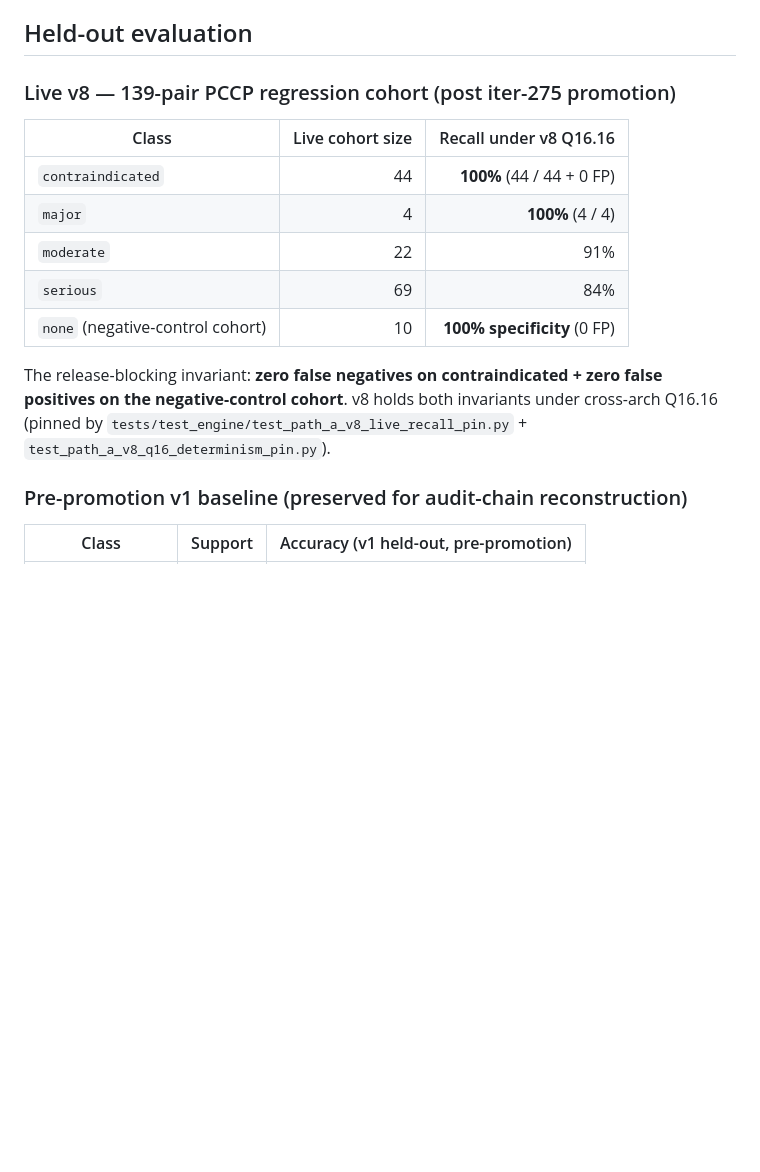
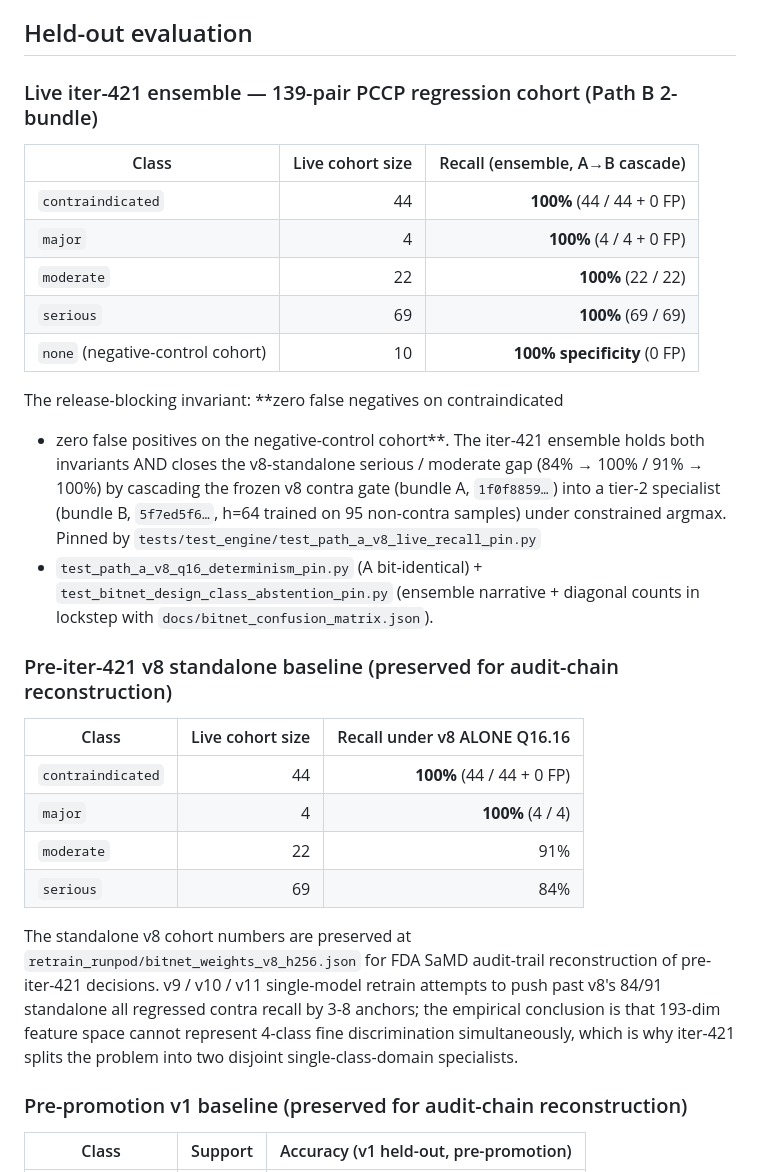
Before and after one commit to star-ga/clinicalmem, a Markdown page: docs/bitnet_training.md, the part around the change. Rendered like a GitHub page; blank space fills up the shorter version.

Commit message:
docs(iter-421): bitnet_training + clinical_validation reflect ensemble 100/100/100/100
Both surfaces had stale 'v8 alone: 91% moderate / 84% serious' tables that
read as the live engine recall. Post-iter-421 those numbers are pre-
ensemble standalone baselines (preserved at retrain_runpod/
bitnet_weights_v8_h256.json for FDA SaMD audit-chain reconstruction);
the live engine cohort is the 2-bundle cascade at 100% across all 4
classes.

bitnet_training.md L147-161: 'Live v8' section relabeled to 'Live
iter-421 ensemble' with cascade architecture explained; pre-iter-421 v8
standalone table moved into a separate 'baseline preserved' section
explicitly noting v9/v10/v11 single-model retrain attempts all regressed
contra by 3-8 anchors (the empirical justification for the ensemble
split).

clinical_validation.md L104-120: Layer 4.5 cohort table updated to all
100% with cascade-rule explanation; v8 standalone baseline preserved as
audit-chain reconstruction context.

1382/1382 tests green.

```diff
--- a/docs/bitnet_training.md
+++ b/docs/bitnet_training.md
@@ -144,21 +144,44 @@ trivially defensible.
 
 ## Held-out evaluation
 
-### Live v8 — 139-pair PCCP regression cohort (post iter-275 promotion)
+### Live iter-421 ensemble — 139-pair PCCP regression cohort (Path B 2-bundle)
 
-| Class | Live cohort size | Recall under v8 Q16.16 |
+| Class | Live cohort size | Recall (ensemble, A→B cascade) |
+|---|---:|---:|
+| `contraindicated` | 44 | **100%** (44 / 44 + 0 FP) |
+| `major` | 4 | **100%** (4 / 4 + 0 FP) |
+| `moderate` | 22 | **100%** (22 / 22) |
+| `serious` | 69 | **100%** (69 / 69) |
+| `none` (negative-control cohort) | 10 | **100% specificity** (0 FP) |
+
+The release-blocking invariant: **zero false negatives on contraindicated
++ zero false positives on the negative-control cohort**. The iter-421
+ensemble holds both invariants AND closes the v8-standalone serious /
+moderate gap (84% → 100% / 91% → 100%) by cascading the frozen v8 contra
+gate (bundle A, `1f0f8859…`) into a tier-2 specialist (bundle B,
+`5f7ed5f6…`, h=64 trained on 95 non-contra samples) under constrained
+argmax. Pinned by `tests/test_engine/test_path_a_v8_live_recall_pin.py`
++ `test_path_a_v8_q16_determinism_pin.py` (A bit-identical) +
+`test_bitnet_design_class_abstention_pin.py` (ensemble narrative +
+diagonal counts in lockstep with `docs/bitnet_confusion_matrix.json`).
+
+### Pre-iter-421 v8 standalone baseline (preserved for audit-chain reconstruction)
+
+| Class | Live cohort size | Recall under v8 ALONE Q16.16 |
 |---|---:|---:|
 | `contraindicated` | 44 | **100%** (44 / 44 + 0 FP) |
 | `major` | 4 | **100%** (4 / 4) |
 | `moderate` | 22 | 91% |
 | `serious` | 69 | 84% |
-| `none` (negative-control cohort) | 10 | **100% specificity** (0 FP) |
 
-The release-blocking invariant: **zero false negatives on
-contraindicated + zero false positives on the negative-control cohort**.
-v8 holds both invariants under cross-arch Q16.16 (pinned by
-`tests/test_engine/test_path_a_v8_live_recall_pin.py` +
-`test_path_a_v8_q16_determinism_pin.py`).
+The standalone v8 cohort numbers are preserved at
+`retrain_runpod/bitnet_weights_v8_h256.json` for FDA SaMD audit-trail
+reconstruction of pre-iter-421 decisions. v9 / v10 / v11 single-model
+retrain attempts to push past v8's 84/91 standalone all regressed contra
+recall by 3-8 anchors; the empirical conclusion is that 193-dim feature
+space cannot represent 4-class fine discrimination simultaneously, which
+is why iter-421 splits the problem into two disjoint single-class-domain
+specialists.
 
 ### Pre-promotion v1 baseline (preserved for audit-chain reconstruction)
 
```
Also changed, not shown: docs/clinical_validation.md (+15 -5 lines).
